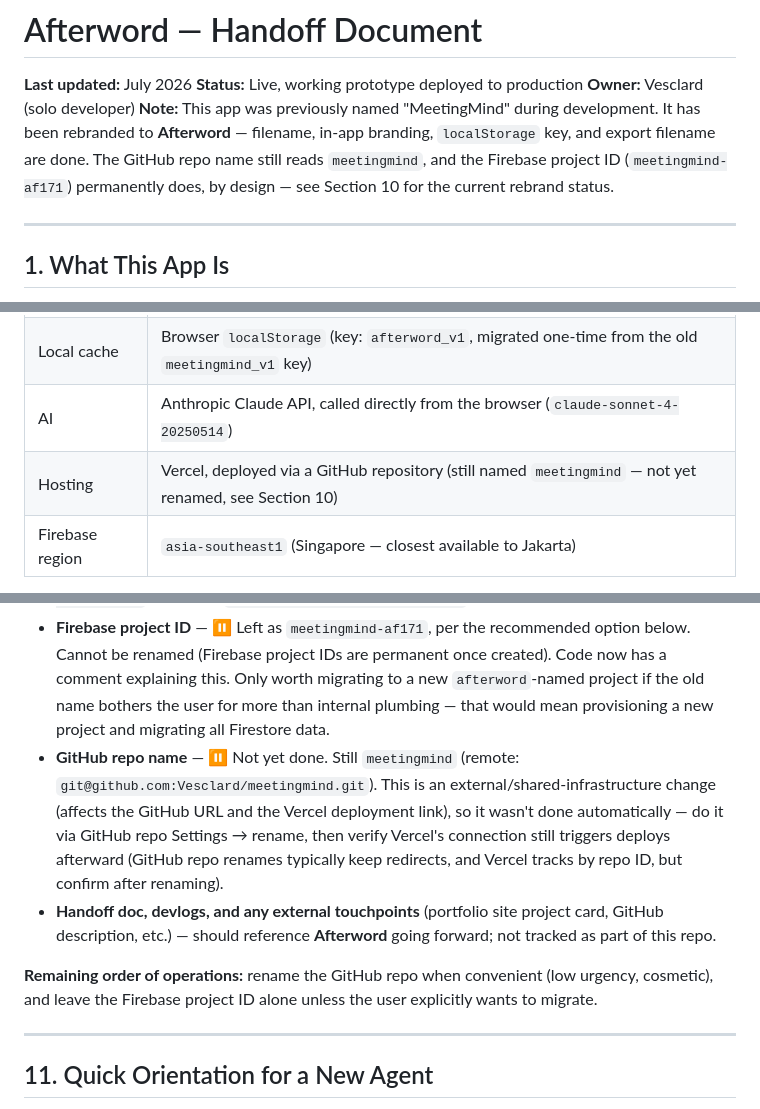
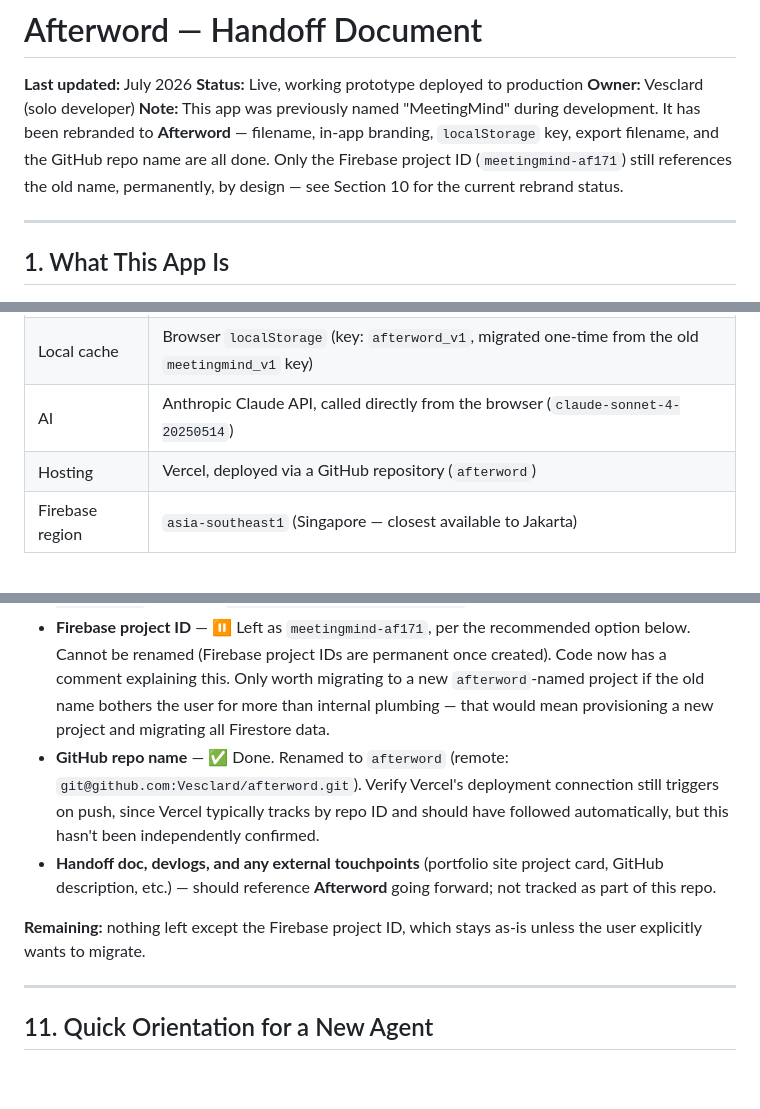
Before and after one commit to Vesclard/meetingmind, a Markdown page: Afterword_Handoff.md, 3 parts joined by grey strips. Drawn GitHub-style; blank space fills up the shorter version.

Commit message:
Update docs for GitHub repo rename to afterword
Reflect that the repo is now named afterword, closing out the
rebrand checklist except for the permanent Firebase project ID.

Co-Authored-By: Claude Sonnet 5 <noreply@anthropic.com>

```diff
--- a/Afterword_Handoff.md
+++ b/Afterword_Handoff.md
@@ -3,7 +3,7 @@
 **Last updated:** July 2026
 **Status:** Live, working prototype deployed to production
 **Owner:** Vesclard (solo developer)
-**Note:** This app was previously named "MeetingMind" during development. It has been rebranded to **Afterword** — filename, in-app branding, `localStorage` key, and export filename are done. The GitHub repo name still reads `meetingmind`, and the Firebase project ID (`meetingmind-af171`) permanently does, by design — see Section 10 for the current rebrand status.
+**Note:** This app was previously named "MeetingMind" during development. It has been rebranded to **Afterword** — filename, in-app branding, `localStorage` key, export filename, and the GitHub repo name are all done. Only the Firebase project ID (`meetingmind-af171`) still references the old name, permanently, by design — see Section 10 for the current rebrand status.
 
 ---
 
@@ -24,7 +24,7 @@ Afterword is a personal meeting notes app that solves a specific problem: notes
 | Database | Firebase Firestore (Standard edition, Spark/free plan) |
 | Local cache | Browser `localStorage` (key: `afterword_v1`, migrated one-time from the old `meetingmind_v1` key) |
 | AI | Anthropic Claude API, called directly from the browser (`claude-sonnet-4-20250514`) |
-| Hosting | Vercel, deployed via a GitHub repository (still named `meetingmind` — not yet renamed, see Section 10) |
+| Hosting | Vercel, deployed via a GitHub repository (`afterword`) |
 | Firebase region | `asia-southeast1` (Singapore — closest available to Jakarta) |
 
 **Why this stack:** No installs required on the user's constrained work PC. Everything ships as one HTML file with no build tooling, deployed through web-only interfaces (GitHub web upload → Vercel import).
@@ -152,10 +152,10 @@ The product is now called **Afterword**. Status as of this update:
 - **`localStorage` key** — ✅ Done. Now `afterword_v1`. `loadFromLocalStorage()` does a one-time migration: if the new key is empty, it reads the old `meetingmind_v1` key, copies it forward, and deletes the old key. No user data is lost.
 - **Export backup filename** — ✅ Done. Downloads are now named `afterword-backup-<date>.json` instead of `meetingmind-backup-<date>.json`.
 - **Firebase project ID** — ⏸️ Left as `meetingmind-af171`, per the recommended option below. Cannot be renamed (Firebase project IDs are permanent once created). Code now has a comment explaining this. Only worth migrating to a new `afterword`-named project if the old name bothers the user for more than internal plumbing — that would mean provisioning a new project and migrating all Firestore data.
-- **GitHub repo name** — ⏸️ Not yet done. Still `meetingmind` (remote: `git@github.com:Vesclard/meetingmind.git`). This is an external/shared-infrastructure change (affects the GitHub URL and the Vercel deployment link), so it wasn't done automatically — do it via GitHub repo Settings → rename, then verify Vercel's connection still triggers deploys afterward (GitHub repo renames typically keep redirects, and Vercel tracks by repo ID, but confirm after renaming).
+- **GitHub repo name** — ✅ Done. Renamed to `afterword` (remote: `git@github.com:Vesclard/afterword.git`). Verify Vercel's deployment connection still triggers on push, since Vercel typically tracks by repo ID and should have followed automatically, but this hasn't been independently confirmed.
 - **Handoff doc, devlogs, and any external touchpoints** (portfolio site project card, GitHub description, etc.) — should reference **Afterword** going forward; not tracked as part of this repo.
 
-**Remaining order of operations:** rename the GitHub repo when convenient (low urgency, cosmetic), and leave the Firebase project ID alone unless the user explicitly wants to migrate.
+**Remaining:** nothing left except the Firebase project ID, which stays as-is unless the user explicitly wants to migrate.
 
 ---
 
```
Also changed, not shown: other parts of Afterword_Handoff.md (+1 -1 lines), CLAUDE.md (+1 -1 lines).
